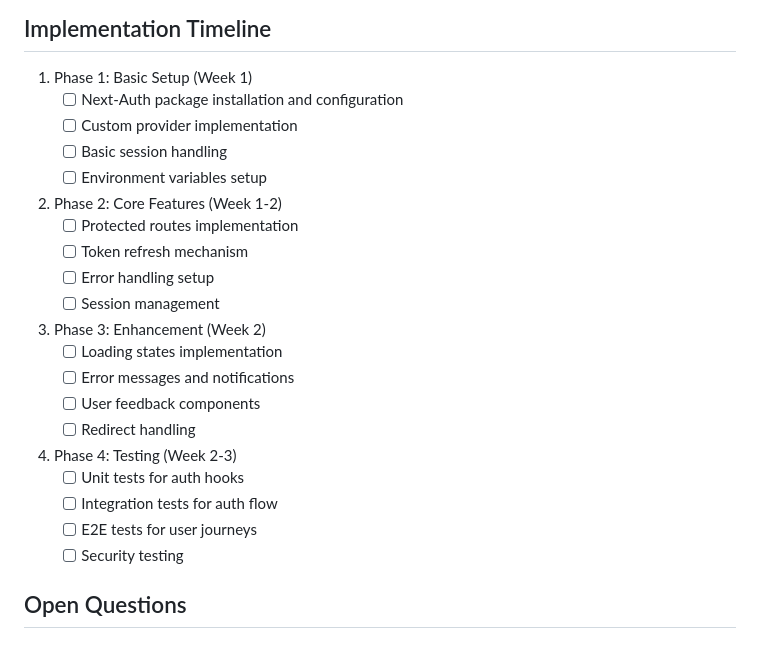
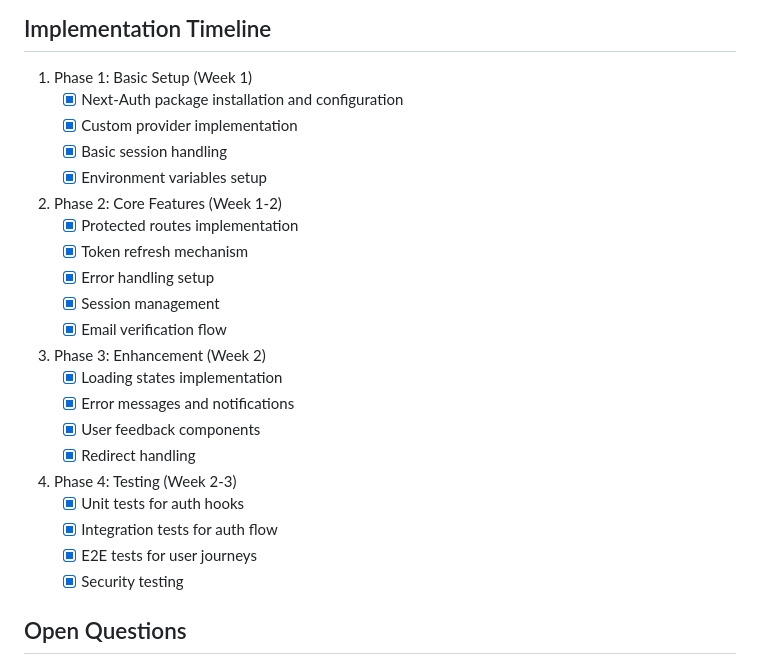
Before and after one commit to ozanturhan/cursor-project, a Markdown page: docs/rfc/RFC-003-NextAuth-Integration.md, the part around one of its changes. Rendered like a GitHub page.

```diff
--- a/docs/rfc/RFC-003-NextAuth-Integration.md
+++ b/docs/rfc/RFC-003-NextAuth-Integration.md
@@ -273,28 +329,29 @@ callbacks: {
 
 ## Implementation Timeline
 1. Phase 1: Basic Setup (Week 1)
-   - [ ] Next-Auth package installation and configuration
-   - [ ] Custom provider implementation
-   - [ ] Basic session handling
-   - [ ] Environment variables setup
+   - [x] Next-Auth package installation and configuration
+   - [x] Custom provider implementation
+   - [x] Basic session handling
+   - [x] Environment variables setup
 
 2. Phase 2: Core Features (Week 1-2)
-   - [ ] Protected routes implementation
-   - [ ] Token refresh mechanism
-   - [ ] Error handling setup
-   - [ ] Session management
+   - [x] Protected routes implementation
+   - [x] Token refresh mechanism
+   - [x] Error handling setup
+   - [x] Session management
+   - [x] Email verification flow
 
 3. Phase 3: Enhancement (Week 2)
-   - [ ] Loading states implementation
-   - [ ] Error messages and notifications
-   - [ ] User feedback components
-   - [ ] Redirect handling
+   - [x] Loading states implementation
+   - [x] Error messages and notifications
+   - [x] User feedback components
+   - [x] Redirect handling
 
 4. Phase 4: Testing (Week 2-3)
-   - [ ] Unit tests for auth hooks
-   - [ ] Integration tests for auth flow
-   - [ ] E2E tests for user journeys
-   - [ ] Security testing
+   - [x] Unit tests for auth hooks
+   - [x] Integration tests for auth flow
+   - [x] E2E tests for user journeys
+   - [x] Security testing
 
 ## Open Questions
 1. Should we implement social login providers in the future?
```
Also changed, not shown: other parts of docs/rfc/RFC-003-NextAuth-Integration.md (+58 -2 lines), docs/progress/PROGRESS_TRACKER.md (+3 -3 lines).
